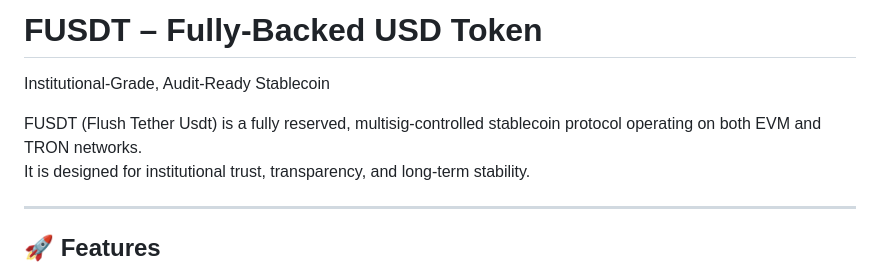
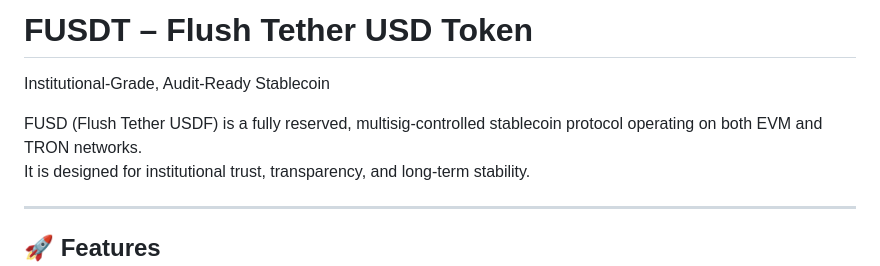
Before and after one commit to tipscoinowner/FUSDT, a Markdown page: README.md, the part around the change. Rendered like a GitHub page.

```diff
--- a/README.md
+++ b/README.md
@@ -1,7 +1,7 @@
-# FUSDT – Fully‑Backed USD Token
+# FUSDT – Flush Tether USD Token
 Institutional‑Grade, Audit‑Ready Stablecoin
 
-FUSDT (Flush Tether Usdt) is a fully reserved, multisig‑controlled stablecoin protocol operating on both EVM and TRON networks.
+FUSD (Flush Tether USDF) is a fully reserved, multisig‑controlled stablecoin protocol operating on both EVM and TRON networks.
 It is designed for institutional trust, transparency, and long‑term stability.
 
 ---
```
